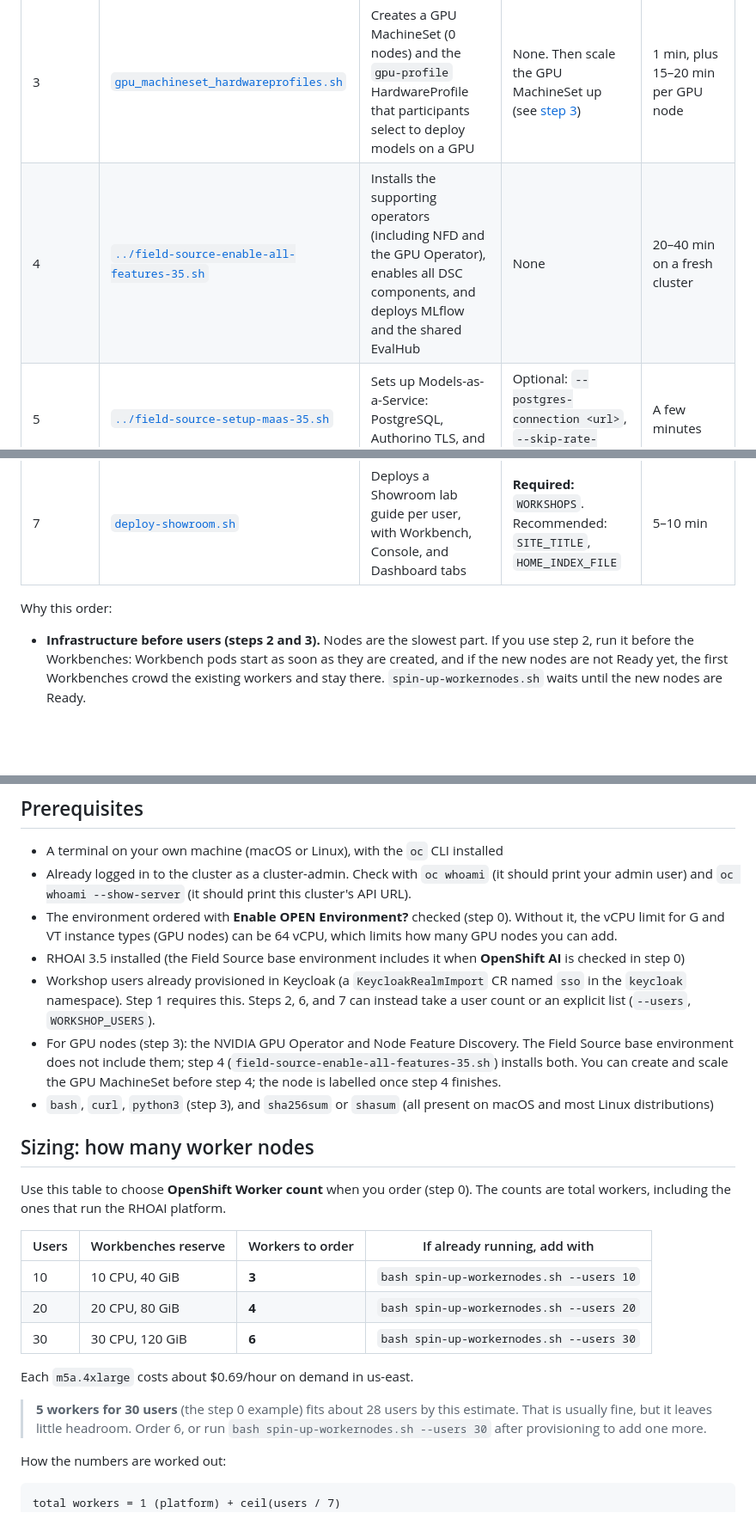
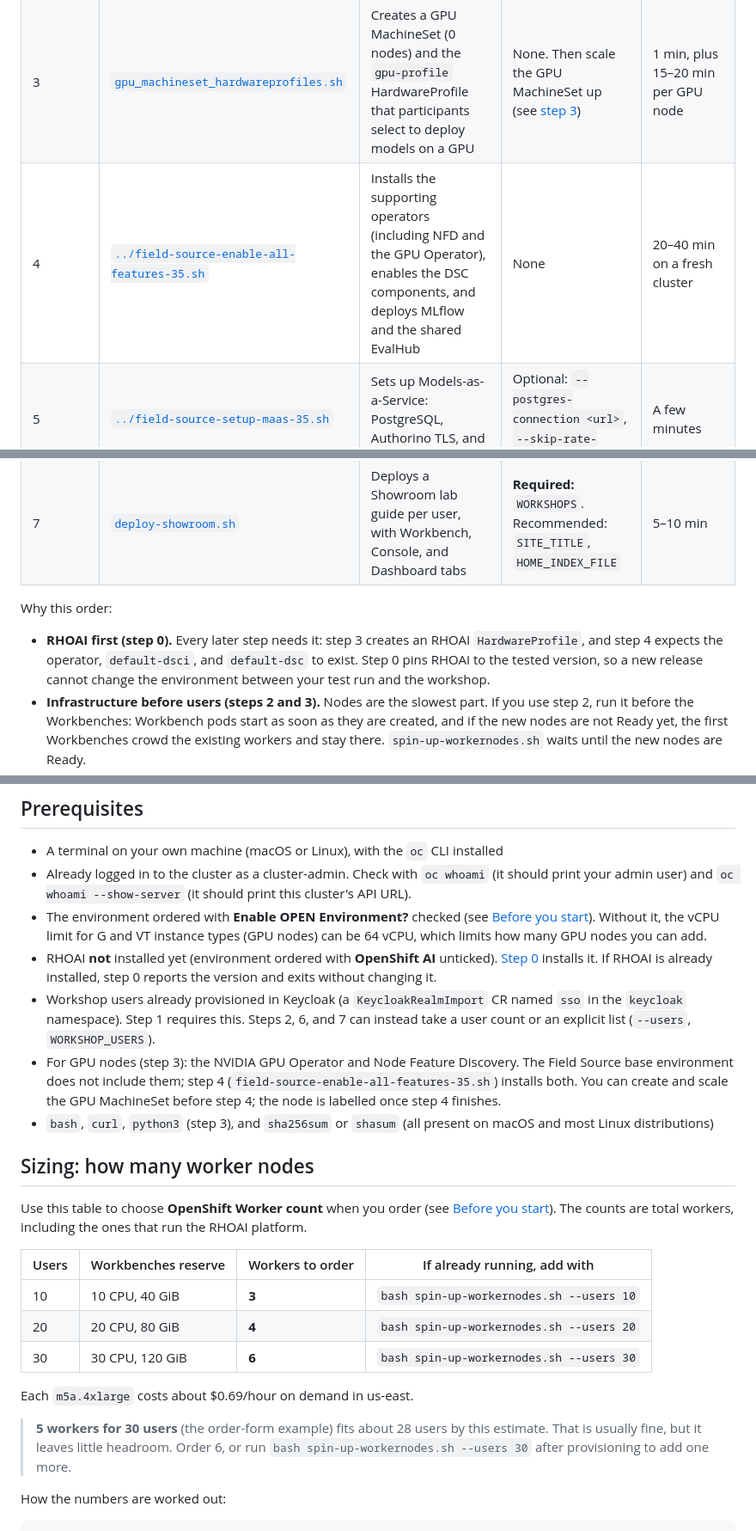
Before and after one commit to jingggg-wenn/rhoai-field-source-setup-guide, a Markdown page: scripts/workshop-prep/README.md, 3 parts joined by grey strips. Shown at 86% size. GitHub-like rendering; blank space fills up the shorter version.

```diff
--- a/scripts/workshop-prep/README.md
+++ b/scripts/workshop-prep/README.md
@@ -75,13 +82,17 @@ Step 2 is optional. Steps 4 and 5 live one folder up (`scripts/`).
 | 1 | [`setup_workshop_users_rbac.sh`](setup_workshop_users_rbac.sh) | Grants each Keycloak user `cluster-admin` and adds them to `rhods-admins` | None | Seconds |
 | 2 *(optional)* | [`spin-up-workernodes.sh`](spin-up-workernodes.sh) | Adds worker nodes. Only needed if you ordered fewer workers than the [sizing table](#sizing-how-many-worker-nodes) recommends. | `--users <n>`; preview first with `--dry-run` | 5–15 min |
 | 3 | [`gpu_machineset_hardwareprofiles.sh`](gpu_machineset_hardwareprofiles.sh) | Creates a GPU MachineSet (0 nodes) and the `gpu-profile` HardwareProfile that participants select to deploy models on a GPU | None. Then scale the GPU MachineSet up (see [step 3](#step-3-gpu_machineset_hardwareprofilessh)) | 1 min, plus 15–20 min per GPU node |
-| 4 | [`../field-source-enable-all-features-35.sh`](../field-source-enable-all-features-35.sh) | Installs the supporting operators (including NFD and the GPU Operator), enables all DSC components, and deploys MLflow and the shared EvalHub | None | 20–40 min on a fresh cluster |
+| 4 | [`../field-source-enable-all-features-35.sh`](../field-source-enable-all-features-35.sh) | Installs the supporting operators (including NFD and the GPU Operator), enables the DSC components, and deploys MLflow and the shared EvalHub | None | 20–40 min on a fresh cluster |
 | 5 | [`../field-source-setup-maas-35.sh`](../field-source-setup-maas-35.sh) | Sets up Models-as-a-Service: PostgreSQL, Authorino TLS, and rate limiting | Optional: `--postgres-connection <url>`, `--skip-rate-limiting` | A few minutes |
 | 6 | [`setup_workbench_by_users.sh`](setup_workbench_by_users.sh) | Creates a project, PVC, and Jupyter Workbench for each user and configures EvalHub tenants | Optional: `WORKSHOP_USERS`, `WORKBENCH_SIZE` | 1–2 min, plus tenant verification |
 | 7 | [`deploy-showroom.sh`](deploy-showroom.sh) | Deploys a Showroom lab guide per user, with Workbench, Console, and Dashboard tabs | **Required:** `WORKSHOPS`. Recommended: `SITE_TITLE`, `HOME_INDEX_FILE` | 5–10 min |
 
 Why this order:
 
+- **RHOAI first (step 0).** Every later step needs it: step 3 creates an RHOAI
+`HardwareProfile`, and step 4 expects the operator, `default-dsci`, and
+`default-dsc` to exist. Step 0 pins RHOAI to the tested version, so a new
+release cannot change the environment between your test run and the workshop.
 - **Infrastructure before users (steps 2 and 3).** Nodes are the slowest part.
 If you use step 2, run it before the Workbenches: Workbench pods start as soon
 as they are created, and if the new nodes are not Ready yet, the first
@@ -127,11 +138,13 @@ bash spin-up-workernodes.sh --users 4
 - Already logged in to the cluster as a cluster-admin. Check with `oc whoami`
 (it should print your admin user) and `oc whoami --show-server` (it should
 print this cluster's API URL).
-- The environment ordered with **Enable OPEN Environment?** checked (step 0).
+- The environment ordered with **Enable OPEN Environment?** checked (see
+[Before you start](#before-you-start-order-the-environment)).
 Without it, the vCPU limit for G and VT instance types (GPU nodes) can be
 64 vCPU, which limits how many GPU nodes you can add.
-- RHOAI 3.5 installed (the Field Source base environment includes it when
-**OpenShift AI** is checked in step 0)
+- RHOAI **not** installed yet (environment ordered with **OpenShift AI**
+unticked). [Step 0](#step-0-install-rhoai-operatorsh) installs it. If RHOAI is
+already installed, step 0 reports the version and exits without changing it.
 - Workshop users already provisioned in Keycloak (a `KeycloakRealmImport` CR named
 `sso` in the `keycloak` namespace). Step 1 requires this. Steps 2, 6, and 7 can
 instead take a user count or an explicit list (`--users`, `WORKSHOP_USERS`).
@@ -144,7 +157,8 @@ on macOS and most Linux distributions)
 
 ## Sizing: how many worker nodes
 
-Use this table to choose **OpenShift Worker count** when you order (step 0).
+Use this table to choose **OpenShift Worker count** when you order (see
+[Before you start](#before-you-start-order-the-environment)).
 The counts are total workers, including the ones that run the RHOAI platform.
 
 | Users | Workbenches reserve | Workers to order | If already running, add with |
@@ -155,7 +169,7 @@ The counts are total workers, including the ones that run the RHOAI platform.
 
 Each `m5a.4xlarge` costs about $0.69/hour on demand in us-east.
 
-> **5 workers for 30 users** (the step 0 example) fits about 28 users by this
+> **5 workers for 30 users** (the order-form example) fits about 28 users by this
 > estimate. That is usually fine, but it leaves little headroom. Order 6, or
 > run `bash spin-up-workernodes.sh --users 30` after provisioning to add one more.
 
```
Also changed, not shown: other parts of scripts/workshop-prep/README.md (+84 -19 lines), README.md (+24 -4 lines), scripts/workshop-prep/request-more-vcpu.md (+1 -1 lines), images/img-env-provision.png, 3 other files.
